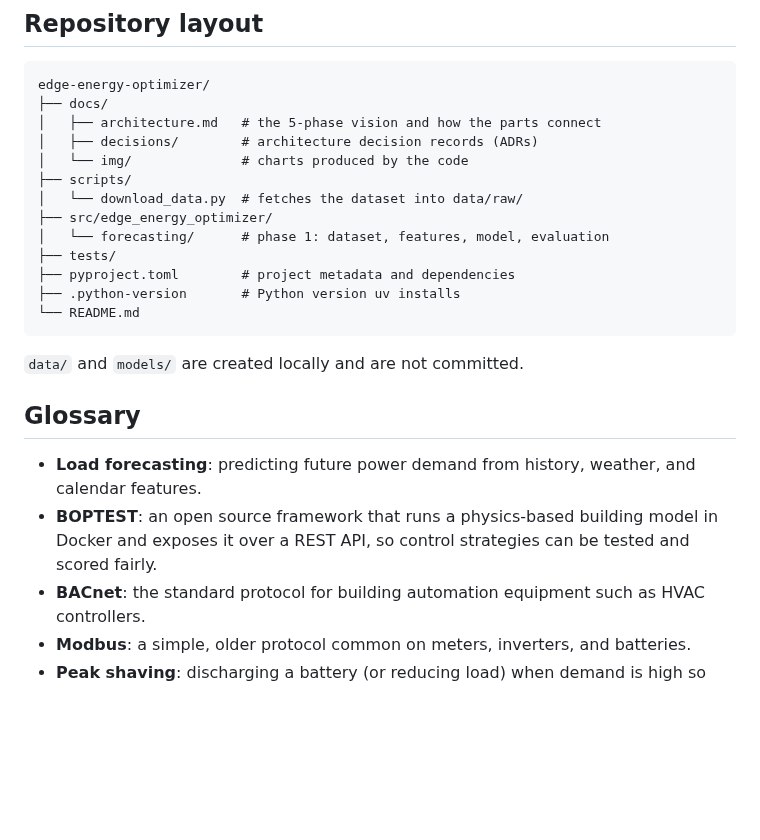
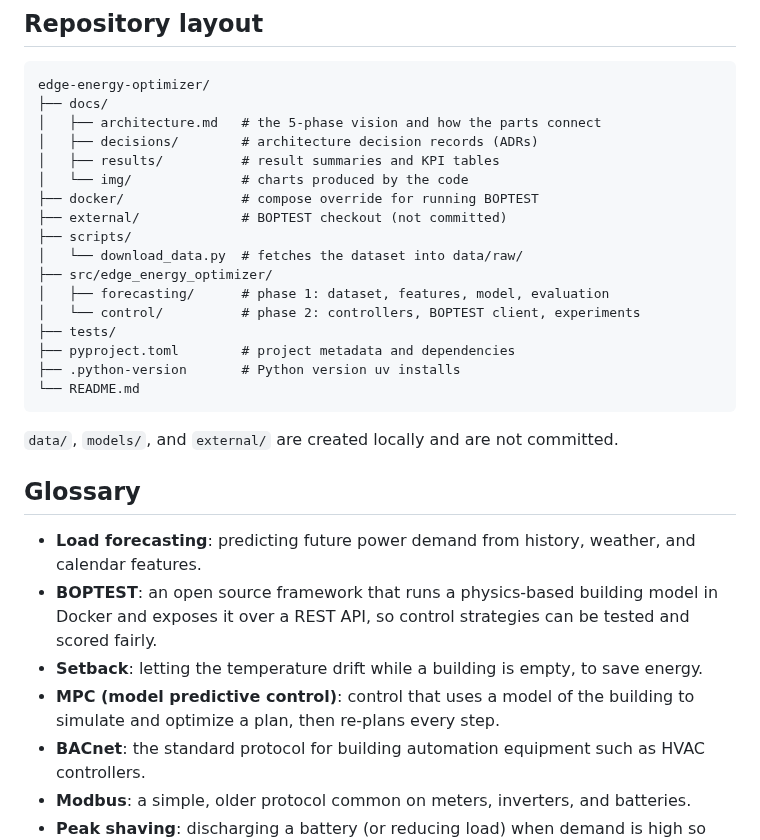
Before and after one commit to AD-NAP/edge-energy-optimizer, a Markdown page: README.md, the part around one of its changes. Drawn GitHub-style; blank space fills up the shorter version.

````diff
--- a/README.md
+++ b/README.md
@@ -111,23 +155,29 @@ edge-energy-optimizer/
 ├── docs/
 │   ├── architecture.md   # the 5-phase vision and how the parts connect
 │   ├── decisions/        # architecture decision records (ADRs)
+│   ├── results/          # result summaries and KPI tables
 │   └── img/              # charts produced by the code
+├── docker/               # compose override for running BOPTEST
+├── external/             # BOPTEST checkout (not committed)
 ├── scripts/
 │   └── download_data.py  # fetches the dataset into data/raw/
 ├── src/edge_energy_optimizer/
-│   └── forecasting/      # phase 1: dataset, features, model, evaluation
+│   ├── forecasting/      # phase 1: dataset, features, model, evaluation
+│   └── control/          # phase 2: controllers, BOPTEST client, experiments
 ├── tests/
 ├── pyproject.toml        # project metadata and dependencies
 ├── .python-version       # Python version uv installs
 └── README.md
 ```
 
-`data/` and `models/` are created locally and are not committed.
+`data/`, `models/`, and `external/` are created locally and are not committed.
 
 ## Glossary
 
 - **Load forecasting**: predicting future power demand from history, weather, and calendar features.
 - **BOPTEST**: an open source framework that runs a physics-based building model in Docker and exposes it over a REST API, so control strategies can be tested and scored fairly.
+- **Setback**: letting the temperature drift while a building is empty, to save energy.
+- **MPC (model predictive control)**: control that uses a model of the building to simulate and optimize a plan, then re-plans every step.
 - **BACnet**: the standard protocol for building automation equipment such as HVAC controllers.
 - **Modbus**: a simple, older protocol common on meters, inverters, and batteries.
 - **Peak shaving**: discharging a battery (or reducing load) when demand is high so the grid sees a flatter profile.
````
Also changed, not shown: other parts of README.md (+46 -2 lines), CLAUDE.md (+7 -4 lines), docs/architecture.md (+18 -2 lines), docs/decisions/0003-control-strategy.md (added, +32 -0 lines), docs/results/phase2.md (added, +70 -0 lines), docs/img/phase2_kpis.png, docs/img/phase2_power_typical_heat_day.png, docs/img/phase2_temperature_peak_heat_day.png, docs/img/phase2_temperature_typical_heat_day.png, 3 other files.
